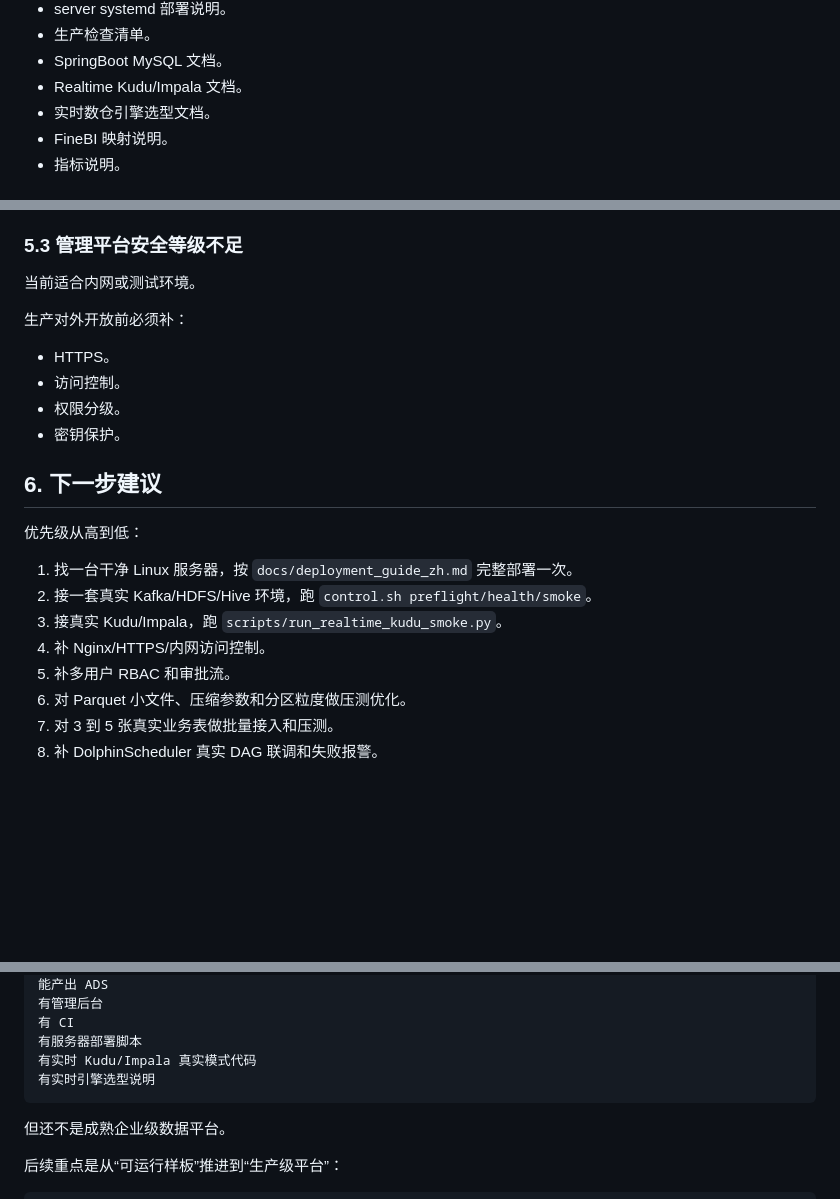
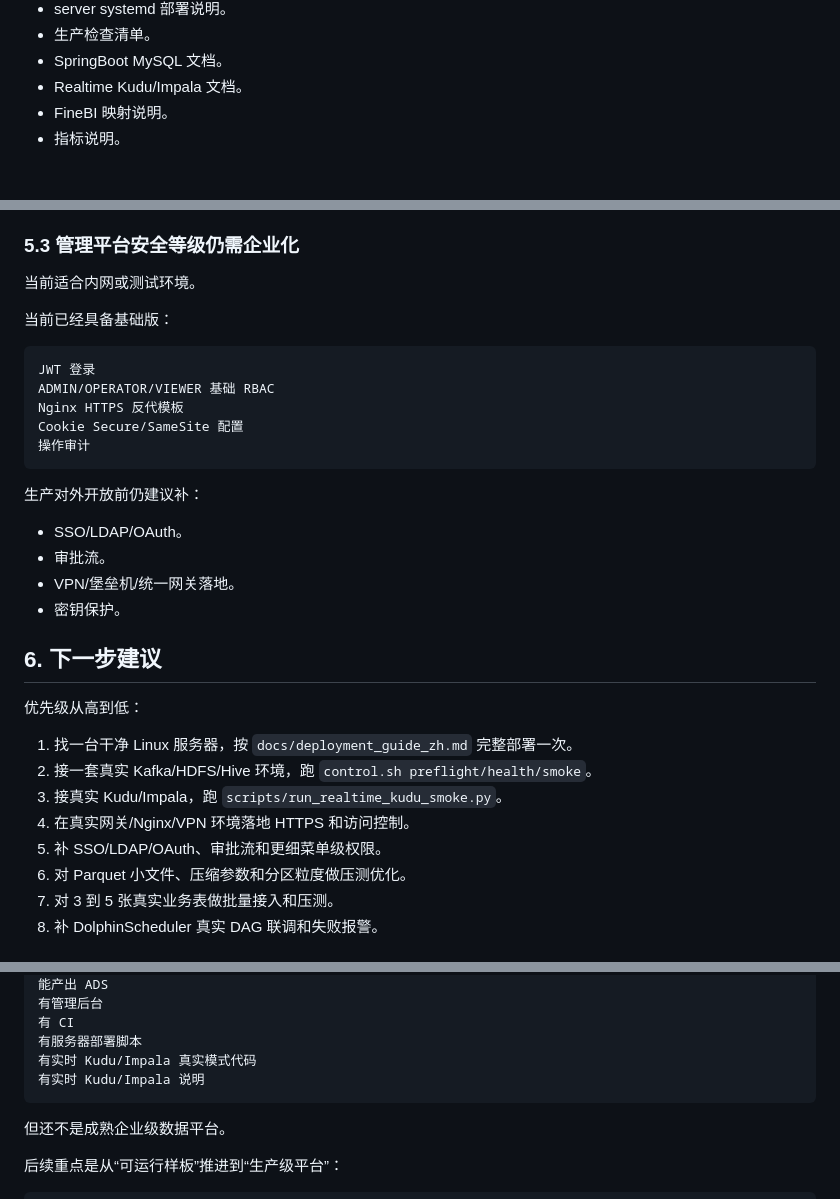
Before and after one commit to Centrum45/cdc-warehouse-platform, a Markdown page: docs/project_progress_zh.md, 3 parts joined by grey strips. Drawn GitHub-style; blank space fills up the shorter version.

````diff
--- a/docs/project_progress_zh.md
+++ b/docs/project_progress_zh.md
@@ -298,7 +298,6 @@ main 分支最新 CI 已通过。
 - 生产检查清单。
 - SpringBoot MySQL 文档。
 - Realtime Kudu/Impala 文档。
-- 实时数仓引擎选型文档。
 - FineBI 映射说明。
 - 指标说明。
 
@@ -507,15 +506,25 @@ basiccomment.avatar_commentbatchsource
 - Spark 参数调优。
 - 湖仓格式评估。
 
-### 5.3 管理平台安全等级不足
+### 5.3 管理平台安全等级仍需企业化
 
 当前适合内网或测试环境。
 
-生产对外开放前必须补：
+当前已经具备基础版：
 
-- HTTPS。
-- 访问控制。
-- 权限分级。
+```text
+JWT 登录
+ADMIN/OPERATOR/VIEWER 基础 RBAC
+Nginx HTTPS 反代模板
+Cookie Secure/SameSite 配置
+操作审计
+```
+
+生产对外开放前仍建议补：
+
+- SSO/LDAP/OAuth。
+- 审批流。
+- VPN/堡垒机/统一网关落地。
 - 密钥保护。
 
 ## 6. 下一步建议
@@ -525,8 +534,8 @@ basiccomment.avatar_commentbatchsource
 1. 找一台干净 Linux 服务器，按 `docs/deployment_guide_zh.md` 完整部署一次。
 2. 接一套真实 Kafka/HDFS/Hive 环境，跑 `control.sh preflight/health/smoke`。
 3. 接真实 Kudu/Impala，跑 `scripts/run_realtime_kudu_smoke.py`。
-4. 补 Nginx/HTTPS/内网访问控制。
-5. 补多用户 RBAC 和审批流。
+4. 在真实网关/Nginx/VPN 环境落地 HTTPS 和访问控制。
+5. 补 SSO/LDAP/OAuth、审批流和更细菜单级权限。
 6. 对 Parquet 小文件、压缩参数和分区粒度做压测优化。
 7. 对 3 到 5 张真实业务表做批量接入和压测。
 8. 补 DolphinScheduler 真实 DAG 联调和失败报警。
@@ -545,7 +554,7 @@ basiccomment.avatar_commentbatchsource
 有 CI
 有服务器部署脚本
 有实时 Kudu/Impala 真实模式代码
-有实时引擎选型说明
+有实时 Kudu/Impala 说明
 ```
 
 但还不是成熟企业级数据平台。
````
Also changed, not shown: README.md (+15 -1 lines), docs/code_walkthrough_zh.md (+7 -5 lines).
